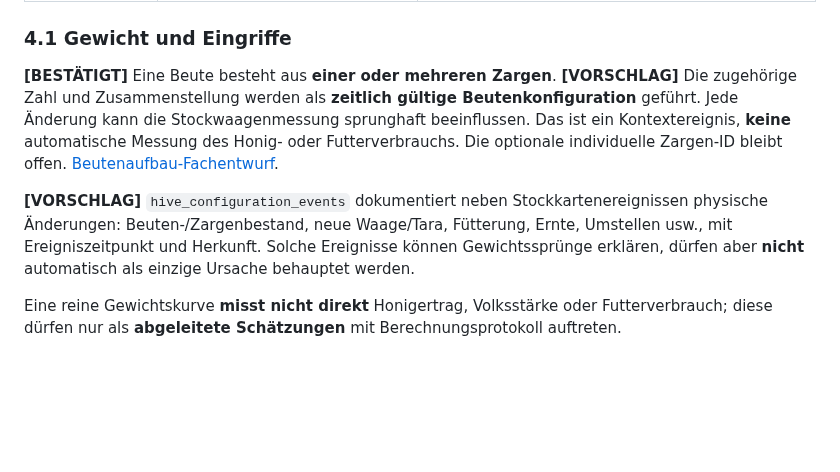
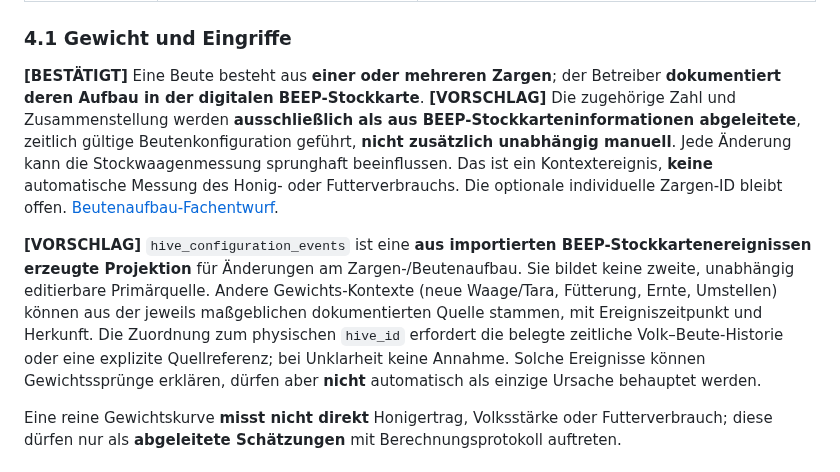
Before and after one commit to impyer/bienen-lora-logger, a Markdown page: docs/architektur/messreihe-messkontext-zeitqualitaet-v01.md, the part around the change. Rendered like a GitHub page; blank space fills up the shorter version.

Commit message:
docs: BEEP-Stockkarte als führende Quelle für Beutenaufbau und Zargenhistorie festlegen

```diff
--- a/docs/architektur/messreihe-messkontext-zeitqualitaet-v01.md
+++ b/docs/architektur/messreihe-messkontext-zeitqualitaet-v01.md
@@ -132,11 +132,11 @@ In einer **SQL-Entscheidung** sind referenziell gesicherte Zieltypen (z. B. getr
 
 ### 4.1 Gewicht und Eingriffe
 
-**[BESTÄTIGT]** Eine Beute besteht aus **einer oder mehreren Zargen**. **[VORSCHLAG]** Die zugehörige Zahl und Zusammenstellung werden als **zeitlich gültige Beutenkonfiguration** geführt. Jede Änderung kann die Stockwaagenmessung sprunghaft beeinflussen. Das ist ein Kontextereignis, **keine** automatische Messung des Honig- oder Futterverbrauchs. Die optionale individuelle Zargen-ID bleibt offen. [Beutenaufbau-Fachentwurf](beute-volk-stand-beziehungen-v01.md).
+**[BESTÄTIGT]** Eine Beute besteht aus **einer oder mehreren Zargen**; der Betreiber **dokumentiert deren Aufbau in der digitalen BEEP-Stockkarte**. **[VORSCHLAG]** Die zugehörige Zahl und Zusammenstellung werden **ausschließlich als aus BEEP-Stockkarteninformationen abgeleitete**, zeitlich gültige Beutenkonfiguration geführt, **nicht zusätzlich unabhängig manuell**. Jede Änderung kann die Stockwaagenmessung sprunghaft beeinflussen. Das ist ein Kontextereignis, **keine** automatische Messung des Honig- oder Futterverbrauchs. Die optionale individuelle Zargen-ID bleibt offen. [Beutenaufbau-Fachentwurf](beute-volk-stand-beziehungen-v01.md).
 
 
 
-**[VORSCHLAG]** `hive_configuration_events` dokumentiert neben Stockkartenereignissen physische Änderungen: Beuten-/Zargenbestand, neue Waage/Tara, Fütterung, Ernte, Umstellen usw., mit Ereigniszeitpunkt und Herkunft. Solche Ereignisse können Gewichtssprünge erklären, dürfen aber **nicht** automatisch als einzige Ursache behauptet werden.
+**[VORSCHLAG]** `hive_configuration_events` ist eine **aus importierten BEEP-Stockkartenereignissen erzeugte Projektion** für Änderungen am Zargen-/Beutenaufbau. Sie bildet keine zweite, unabhängig editierbare Primärquelle. Andere Gewichts-Kontexte (neue Waage/Tara, Fütterung, Ernte, Umstellen) können aus der jeweils maßgeblichen dokumentierten Quelle stammen, mit Ereigniszeitpunkt und Herkunft. Die Zuordnung zum physischen `hive_id` erfordert die belegte zeitliche Volk–Beute-Historie oder eine explizite Quellreferenz; bei Unklarheit keine Annahme. Solche Ereignisse können Gewichtssprünge erklären, dürfen aber **nicht** automatisch als einzige Ursache behauptet werden.
 
 Eine reine Gewichtskurve **misst nicht direkt** Honigertrag, Volksstärke oder Futterverbrauch; diese dürfen nur als **abgeleitete Schätzungen** mit Berechnungsprotokoll auftreten.
 
```
